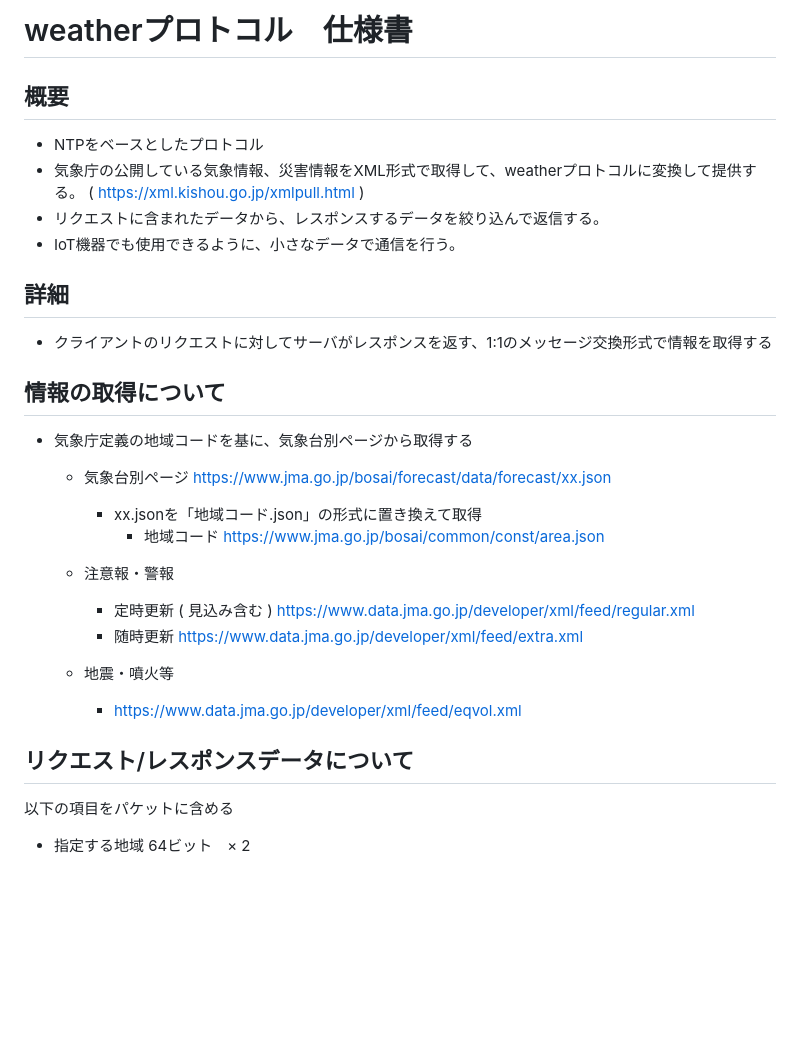
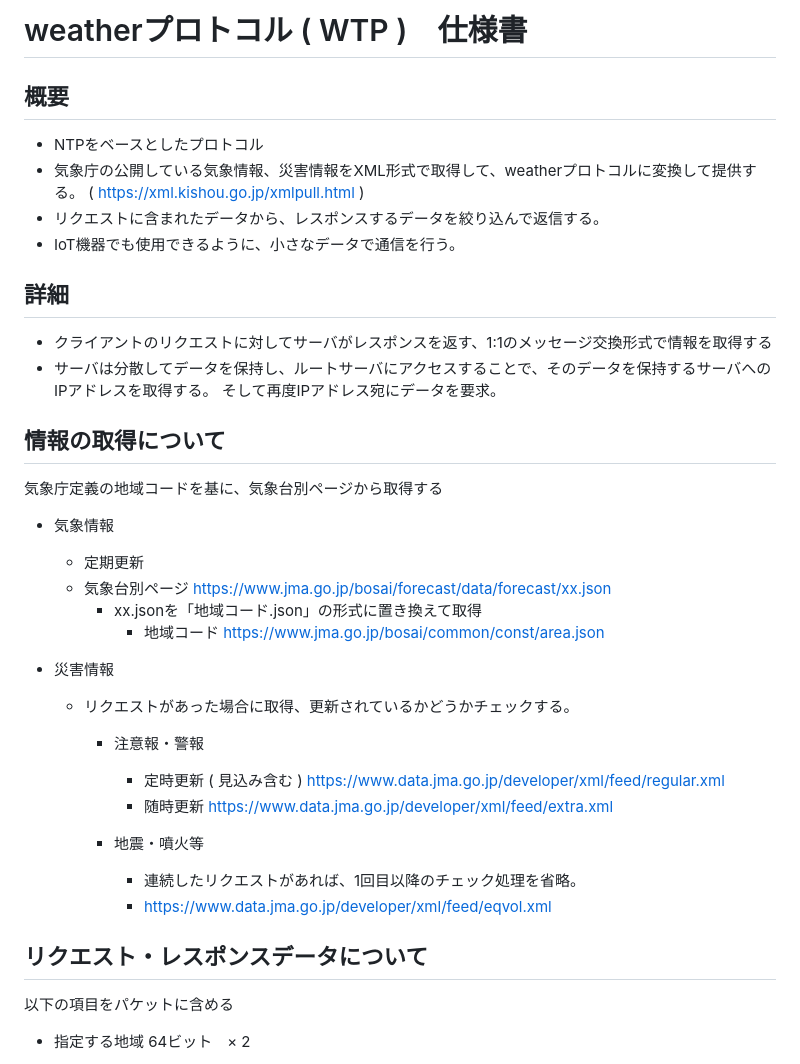
Before and after one commit to U22-2025/WIP, a Markdown page: 0514.md, the part around the change printed below. GitHub-like rendering; blank space fills up the shorter version.

```diff
--- a/0514.md
+++ b/0514.md
@@ -1,4 +1,4 @@
-# weatherプロトコル　仕様書
+# weatherプロトコル ( WTP )　仕様書
 
 ## 概要
 - NTPをベースとしたプロトコル
@@ -8,22 +8,30 @@
 
 ## 詳細
 - クライアントのリクエストに対してサーバがレスポンスを返す、1:1のメッセージ交換形式で情報を取得する
+- サーバは分散してデータを保持し、ルートサーバにアクセスすることで、そのデータを保持するサーバへのIPアドレスを取得する。
+そして再度IPアドレス宛にデータを要求。
 
 
 ## 情報の取得について
-- 気象庁定義の地域コードを基に、気象台別ページから取得する
+気象庁定義の地域コードを基に、気象台別ページから取得する
+- 気象情報
+    - 定期更新
     - 気象台別ページ https://www.jma.go.jp/bosai/forecast/data/forecast/xx.json
         - xx.jsonを「地域コード.json」の形式に置き換えて取得
             - 地域コード https://www.jma.go.jp/bosai/common/const/area.json
 
-    - 注意報・警報
-        - 定時更新 ( 見込み含む ) https://www.data.jma.go.jp/developer/xml/feed/regular.xml
-        - 随時更新 https://www.data.jma.go.jp/developer/xml/feed/extra.xml
-    - 地震・噴火等
-        - https://www.data.jma.go.jp/developer/xml/feed/eqvol.xml
+- 災害情報
+    - リクエストがあった場合に取得、更新されているかどうかチェックする。
+        - 注意報・警報
+            - 定時更新 ( 見込み含む ) https://www.data.jma.go.jp/developer/xml/feed/regular.xml
+            - 随時更新 https://www.data.jma.go.jp/developer/xml/feed/extra.xml
+
+        - 地震・噴火等
+            - 連続したリクエストがあれば、1回目以降のチェック処理を省略。
+            - https://www.data.jma.go.jp/developer/xml/feed/eqvol.xml
 
 
-## リクエスト/レスポンスデータについて
+## リクエスト・レスポンスデータについて
 以下の項目をパケットに含める
 
 - 指定する地域 64ビット　× 2
```
Also changed, not shown: other parts of 0514.md (+93 -18 lines).
